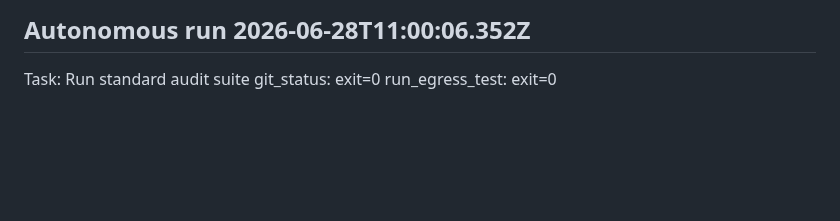
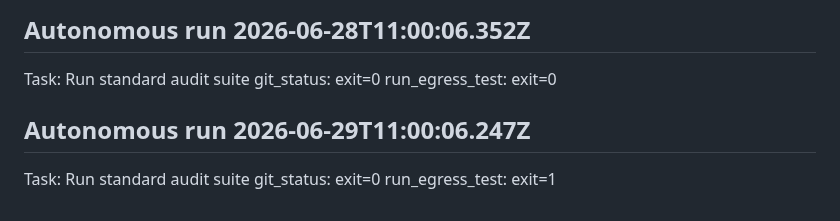
Before and after one commit to VUPPALAPATIDILEEPKUMAR/Bala---The-coach, a Markdown page: CONTROL_TOWER_RESUME.md, the part around the change. GitHub-like rendering; blank space fills up the shorter version.

Commit message:
C48-auto: standard audit suite

```diff
--- a/CONTROL_TOWER_RESUME.md
+++ b/CONTROL_TOWER_RESUME.md
@@ -127,3 +127,8 @@ Task: Run standard audit suite to verify repository state
 Task: Run standard audit suite
   git_status: exit=0
   run_egress_test: exit=0
+
+## Autonomous run 2026-06-29T11:00:06.247Z
+Task: Run standard audit suite
+  git_status: exit=0
+  run_egress_test: exit=1
```
Also changed, not shown: CHINTU_MEMORY_VAULT/DAILY_LOGS/2026-06-29-autonomous.md (added, +16 -0 lines).
